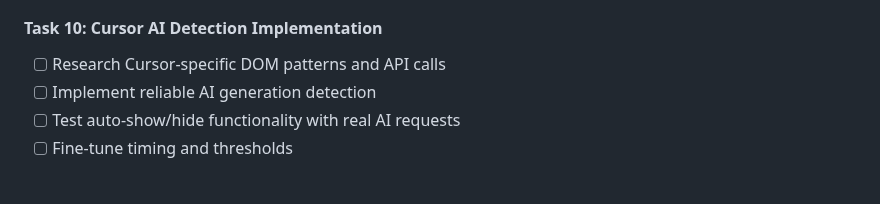
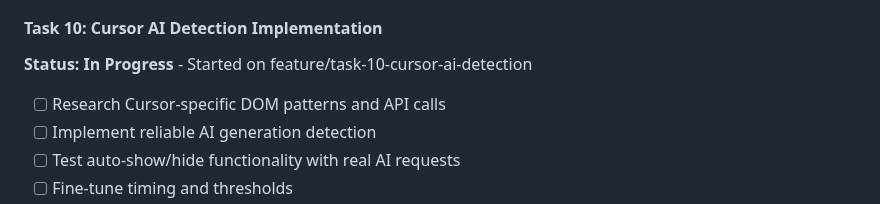
Before and after one commit to calemcnulty-gai/ritalin, a Markdown page: .cursor/project_plan.md, the part around the change. Drawn GitHub-style; blank space fills up the shorter version.

```diff
--- a/.cursor/project_plan.md
+++ b/.cursor/project_plan.md
@@ -73,6 +73,7 @@ Options to explore:
 - [x] Track gaming time and productivity metrics
 
 #### Task 10: Cursor AI Detection Implementation
+**Status: In Progress** - Started on feature/task-10-cursor-ai-detection
 - [ ] Research Cursor-specific DOM patterns and API calls
 - [ ] Implement reliable AI generation detection
 - [ ] Test auto-show/hide functionality with real AI requests
```
Also changed, not shown: .cursor/changelog.md (+9 -0 lines), brainlift.md (+9 -0 lines).
